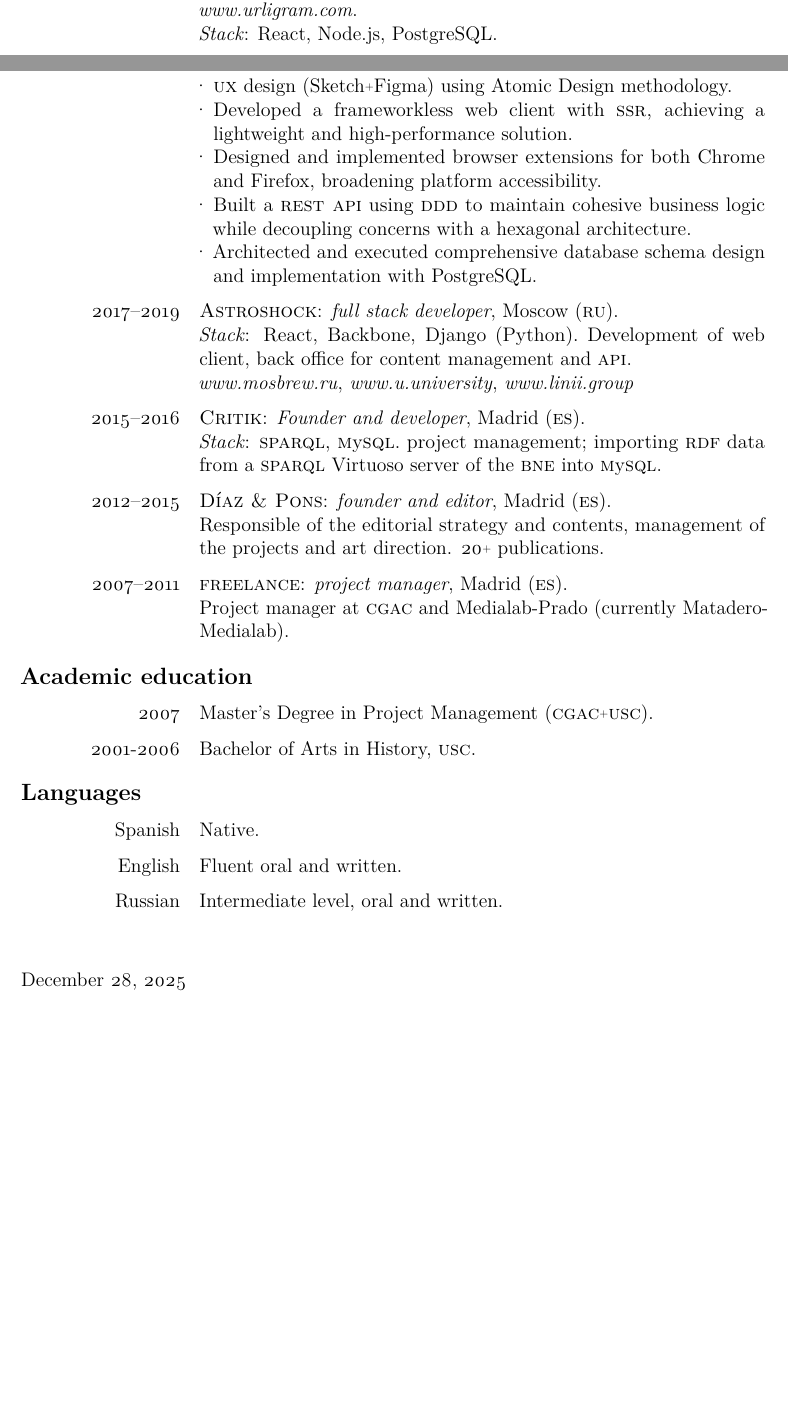
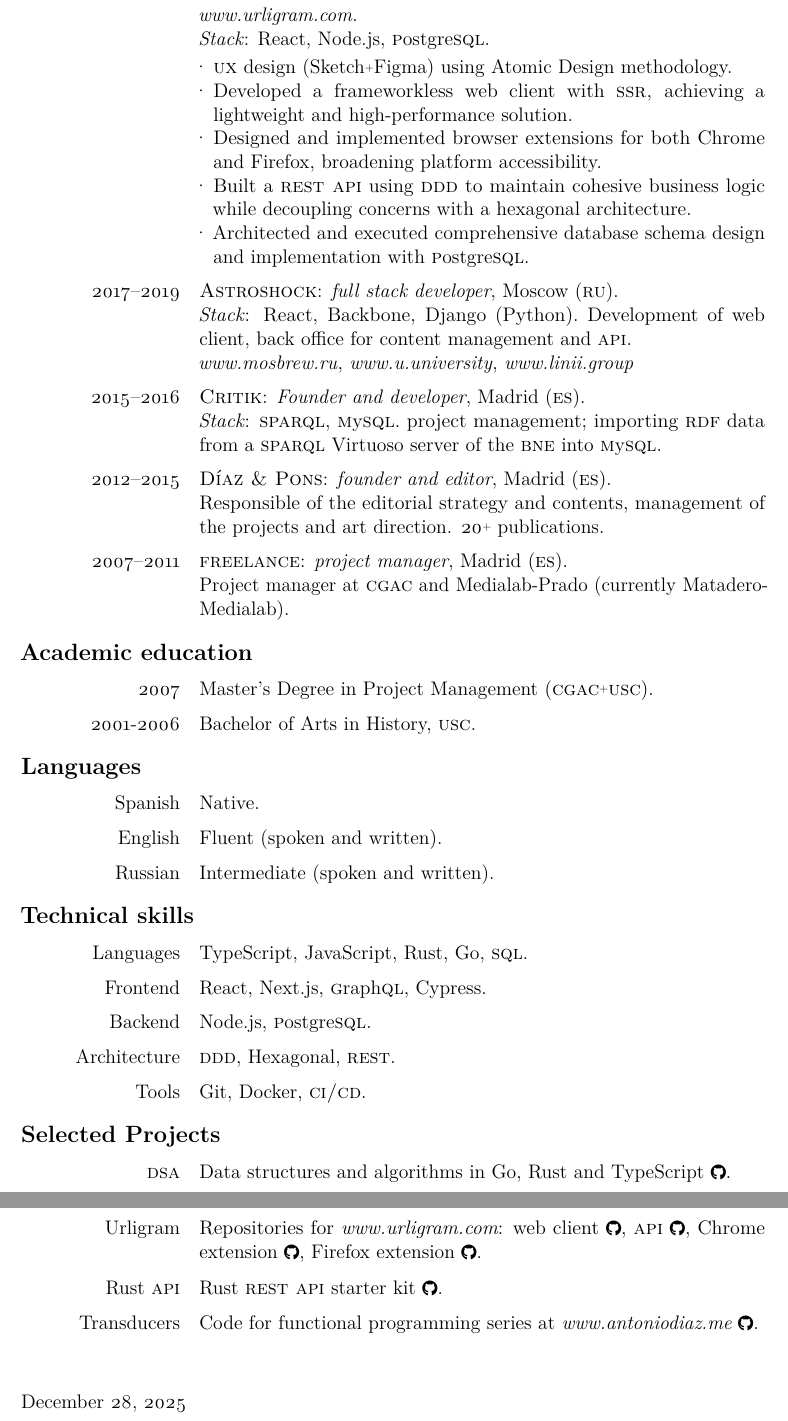
Before and after one commit to antondc/cv, a LaTeX CV (antonio_diaz_cv.tex): two parts of pages 1 and 2 of 2 before the commit and two parts of pages 2 and 3 of 3 after it, joined at a grey line, cut so that both start at the same text, the shorter picture padded with empty space. Compiled offline with pdfLaTeX.

Commit message:
Update cv

```diff
--- a/antonio_diaz_cv.tex
+++ b/antonio_diaz_cv.tex
@@ -11,7 +11,9 @@
 \usepackage{xcolor}
 \usepackage[overload]{textcase}
 \usepackage{regexpatch}
-  \usepackage{enumitem}
+\usepackage{enumitem}
+\usepackage{fontawesome5}
+\newcommand{\gh}{{\scalebox{0.8}{\faGithub}}}
 \usepackage[unicode, hidelinks]{hyperref}
 \hbadness=10000 % Ignore «Underfull \hbox (badness 10000)» errors
 \newcommand*{\ac}[1]{\mbox{#1}}
@@ -76,13 +78,13 @@
 
     \item[2019] \href{https://urligram.com}{\sc{Urligram}}: side project, Moscow (\textsc{ru}).\\
     \href{https://urligram.com}{\textit{www.urligram.com}}.\\
-    \textit{Stack}: React, \href{https://nodejs.org/en/}{Node.js}, \href{https://www.postgresql.org/}{PostgreSQL}.\
+    \textit{Stack}: React, \href{https://nodejs.org/en/}{Node.js}, \href{https://www.postgresql.org/}{{\sc{p}}ostgre{\sc{sql}}}.\
     \begin{customlist}[topsep={-4pt},partopsep={0pt}, noitemsep]
       \item {\textsc{ux}} design (\href{https://www.sketch.com/}{Sketch}\plus \href{https://www.figma.com/}{Figma}) using Atomic Design methodology.
       \item Developed a frameworkless web client with {\textsc{ssr}}, achieving a lightweight and high-performance solution.
       \item Designed and implemented browser extensions for both Chrome and Firefox, broadening platform accessibility.
       \item Built a \textsc{rest api} using {\href{https://martinfowler.com/bliki/DomainDrivenDesign.html}{\textsc{ddd}}} to maintain cohesive business logic while decoupling concerns with a hexagonal architecture.
-      \item Architected and executed comprehensive database schema design and implementation with \href{https://www.postgresql.org/}{PostgreSQL}.
+      \item Architected and executed comprehensive database schema design and implementation with \href{https://www.postgresql.org/}{{\sc{p}}ostgre{\sc{sql}}}.
     \end{customlist}
 
     \item[2017--2019] \href{https://astroshock.ru}{\sc{Astroshock}}: {\it{full stack developer}}, Moscow (\textsc{ru}).\\
@@ -102,8 +104,21 @@
   \end{cvlist}
   \begin{cvlist}{Languages}
     \item[Spanish] Native.
-    \item[English] Fluent oral and written.
-    \item[Russian] Intermediate level, oral and written.
+    \item[English] Fluent (spoken and written).
+    \item[Russian] Intermediate (spoken and written).
+  \end{cvlist}
+  \begin{cvlist}{Technical skills}
+    \item[Languages] \href{https://www.typescriptlang.org}{TypeScript}, JavaScript, \href{https://www.rust-lang.org/}{Rust}, \href{https://go.dev/}{Go}, {\sc{sql}}.
+    \item[Frontend] React, \href{https://nextjs.org/}{Next.js}, {\href{https://graphql.org/}{{\sc{g}}raph{\sc{ql}}}}, \href{https://www.cypress.io/}{Cypress}.
+    \item[Backend] \href{https://nodejs.org/en/}{Node.js}, \href{https://www.postgresql.org/}{{\sc{p}}ostgre{\sc{sql}}}.
+    \item[Architecture] {\sc{ddd}}, Hexagonal, {\sc{rest}}.
+    \item[Tools] Git, Docker, {\sc{ci/cd}}.
+  \end{cvlist}
+  \begin{cvlist}{Selected Projects}
+      \item[\sc{dsa}] Data structures and algorithms in Go, Rust and TypeScript \href{https://github.com/antondc/data-structures-and-algorithms}{\gh}.
+      \item[\href{https://urligram.com}{Urligram}] Repositories for \href{https://urligram.com}{\it{www.urligram.com}}: web client \href{https://github.com/antondc/urligram-frontend}{\gh}, {\sc{api}} \href{https://github.com/antondc/urligram-api}{\gh}, Chrome extension \href{https://github.com/antondc/urligram-extension-chrome}{\gh}, Firefox extension \href{https://github.com/antondc/urligram-extension-firefox}{\gh}.
+      \item[Rust \sc{api}] Rust {\sc{rest api}} starter kit \href{https://github.com/antondc/rust-api-rest-starter-kit}{\gh}.
+      \item[Transducers] Code for functional programming series at \href{https://www.antoniodiaz.me/en/blog/functional-javascript-transducers-14}{\it{www.antoniodiaz.me}} \href{https://github.com/antondc/blog-functional-programming-suporting-code}{\gh}.
   \end{cvlist}
   \cvplace{}
   \date{\today}
```
Also changed, not shown: README.md, antonio_diaz_cv.pdf, antonio_diaz_cv.tex (8 more changed lines).
